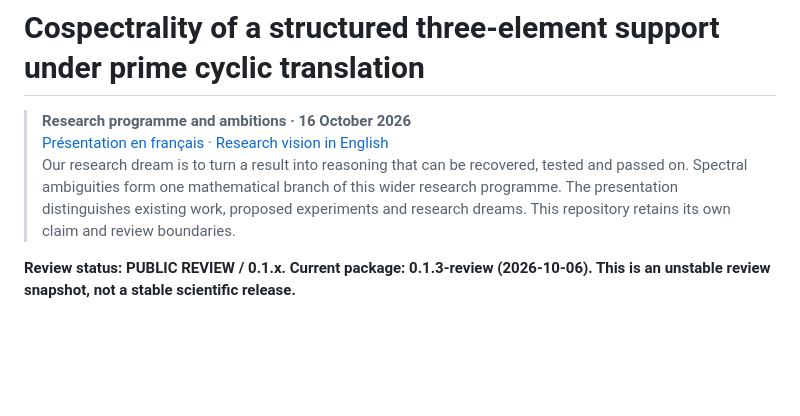
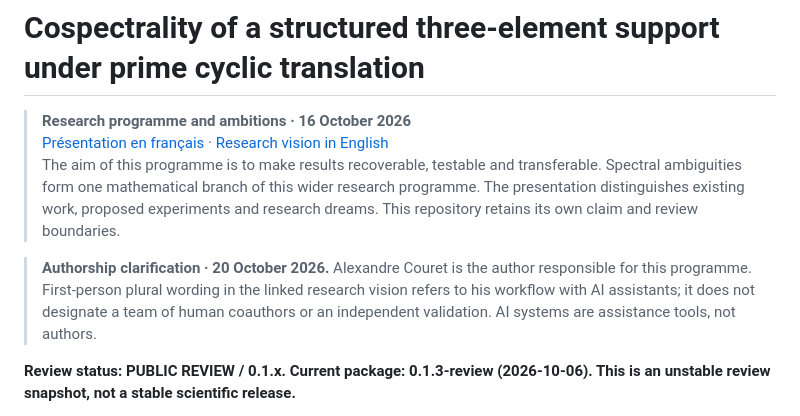
Before and after one commit to alexcour/cayley-prime-translation-cospectrality, a Markdown page: README.md, the part around the change. Drawn GitHub-style; blank space fills up the shorter version.

Commit message:
docs: clarify the responsible author and AI assistance

```diff
--- a/README.md
+++ b/README.md
@@ -3,8 +3,10 @@
 <!-- research-vision-20261016 -->
 > **Research programme and ambitions · 16 October 2026**
 > [Présentation en français](https://github.com/alexcour/couret-finite-verifications/blob/main/RESEARCH_VISION_FR.md) · [Research vision in English](https://github.com/alexcour/couret-finite-verifications/blob/main/RESEARCH_VISION_EN.md)
-> Our research dream is to turn a result into reasoning that can be recovered, tested and passed on. Spectral ambiguities form one mathematical branch of this wider research programme. The presentation distinguishes existing work, proposed experiments and research dreams. This repository retains its own claim and review boundaries.
+> The aim of this programme is to make results recoverable, testable and transferable. Spectral ambiguities form one mathematical branch of this wider research programme. The presentation distinguishes existing work, proposed experiments and research dreams. This repository retains its own claim and review boundaries.
 <!-- /research-vision-20261016 -->
+
+> **Authorship clarification · 20 October 2026.** Alexandre Couret is the author responsible for this programme. First-person plural wording in the linked research vision refers to his workflow with AI assistants; it does not designate a team of human coauthors or an independent validation. AI systems are assistance tools, not authors.
 
 **Review status: PUBLIC REVIEW / 0.1.x. Current package: 0.1.3-review (2026-10-06). This is an unstable review snapshot, not a stable scientific release.**
 
```
